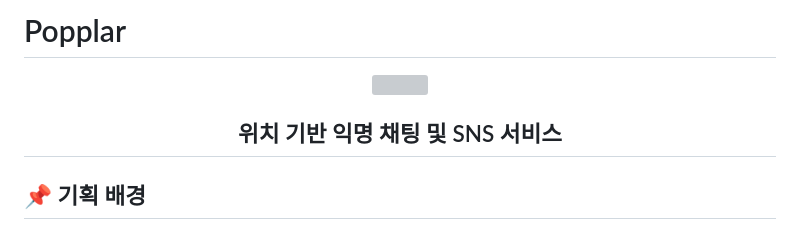
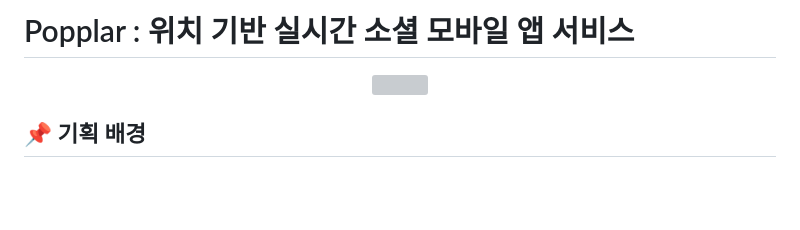
Before and after one commit to Popplar-Dev/Popplar, a Markdown page: README.md, the part around the change. GitHub-like rendering; blank space fills up the shorter version; grey boxes are pictures that could not be loaded.

```diff
--- a/README.md
+++ b/README.md
@@ -1,9 +1,6 @@
-# Popplar
+# Popplar : 위치 기반 실시간 소셜 모바일 앱 서비스
 <div align="center">
 	<img src="https://github.com/Popplar-Dev.png" width=200/>
-	<h2>
-		위치 기반 익명 채팅 및 SNS 서비스
-	</h2>
 </div>
 
 ## 📌 기획 배경
```
